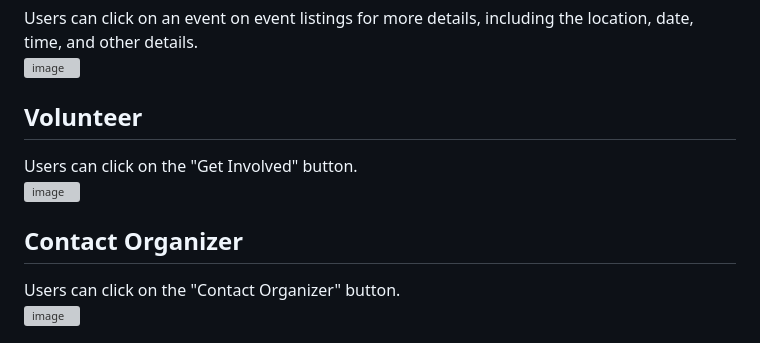
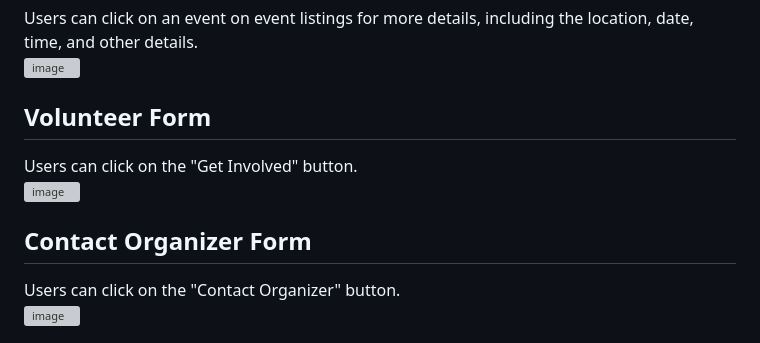
Before and after one commit to fwee1996/CommunityConnect, a Markdown page: README.md, the part around one of its changes. GitHub-like rendering; grey boxes are pictures that could not be loaded.

```diff
--- a/README.md
+++ b/README.md
@@ -42,12 +39,12 @@ Users can browse a comprehensive list of upcoming volunteering events in their a
 Users can click on an event on event listings for more details, including the location, date, time, and other details.<br>
 ![image](CommunityConnect/wwwroot/assets/images/event-details.png)
 
-## Volunteer
+## Volunteer Form
 
 Users can click on the "Get Involved" button.<br>
 ![image](CommunityConnect/wwwroot/assets/images/volunteer-list.png)
 
-## Contact Organizer
+## Contact Organizer Form
 
 Users can click on the "Contact Organizer" button.<br>
 ![image](CommunityConnect/wwwroot/assets/images/contact-list.png)
```
Also changed, not shown: other parts of README.md (+0 -3 lines).
